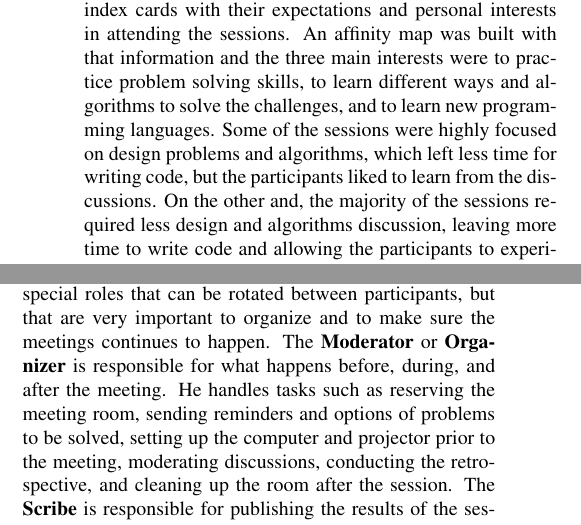
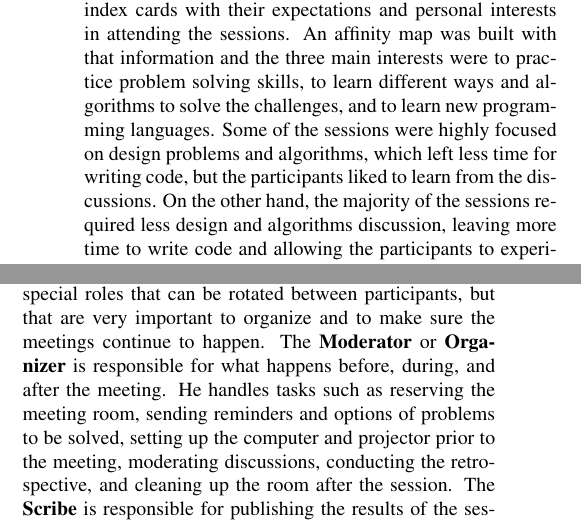
Before and after one commit to dtsato/dojosp, a LaTeX paper (dojosp.tex, which reads 02-dojo.tex): two parts of the columns of page 2 of 6, joined at a grey line, cut so that both start at the same text. Compiled offline with pdfLaTeX.

Commit message:
minor issues

```diff
--- a/02-dojo.tex
+++ b/02-dojo.tex
@@ -70,7 +70,7 @@ different ways and algorithms to solve the challenges, and to learn
 new programming languages. Some of the sessions were highly focused on
 design problems and algorithms, which left less time for writing code,
 but the participants liked to learn from the discussions. On the other
-and, the majority of the sessions required less design and algorithms
+hand, the majority of the sessions required less design and algorithms
 discussion, leaving more time to write code and allowing the
 participants to experiment with a wide range of programming languages,
 such as Java, C, Ruby, Python, Lua, and Smalltalk.
@@ -112,7 +112,7 @@ The sessions usually follow the same process:
 
 Finally, the São Paulo \emph{Coding Dojo} came up with two special
 roles that can be rotated between participants, but that are very
-important to organize and to make sure the meetings continues to
+important to organize and to make sure the meetings continue to
 happen. The \textbf{Moderator} or \textbf{Organizer} is responsible
 for what happens before, during, and after the meeting. He handles
 tasks such as reserving the meeting room, sending reminders and
```
